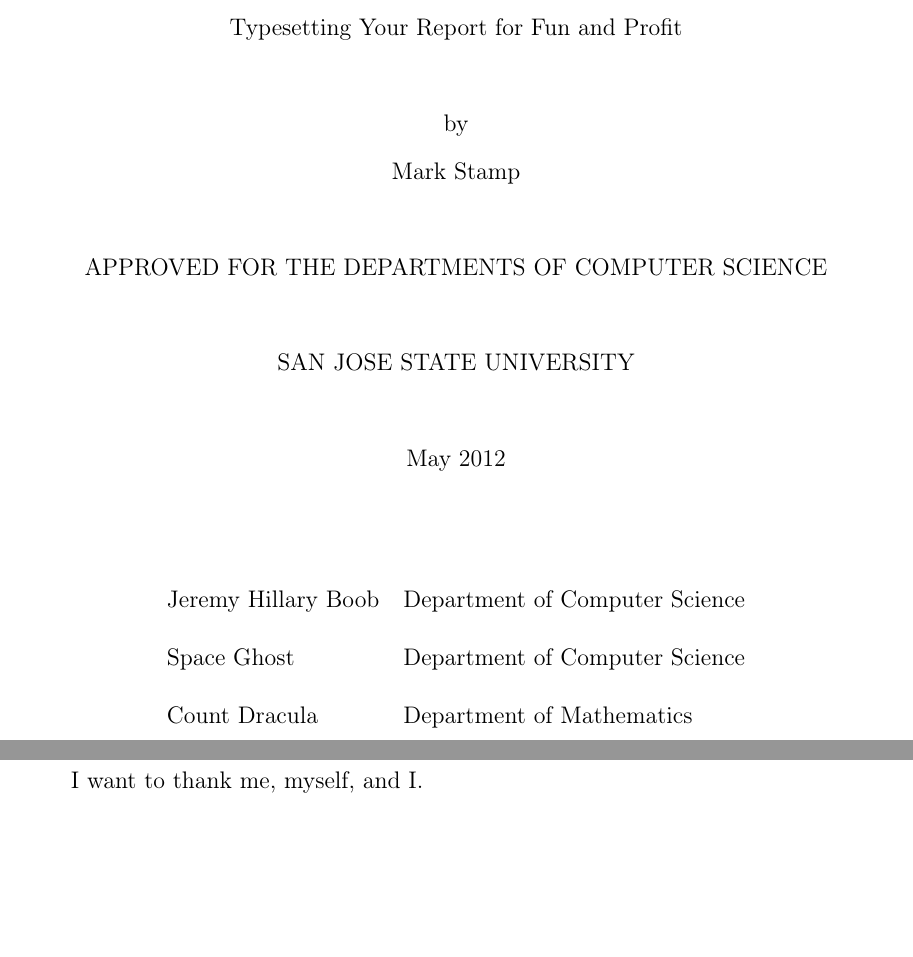
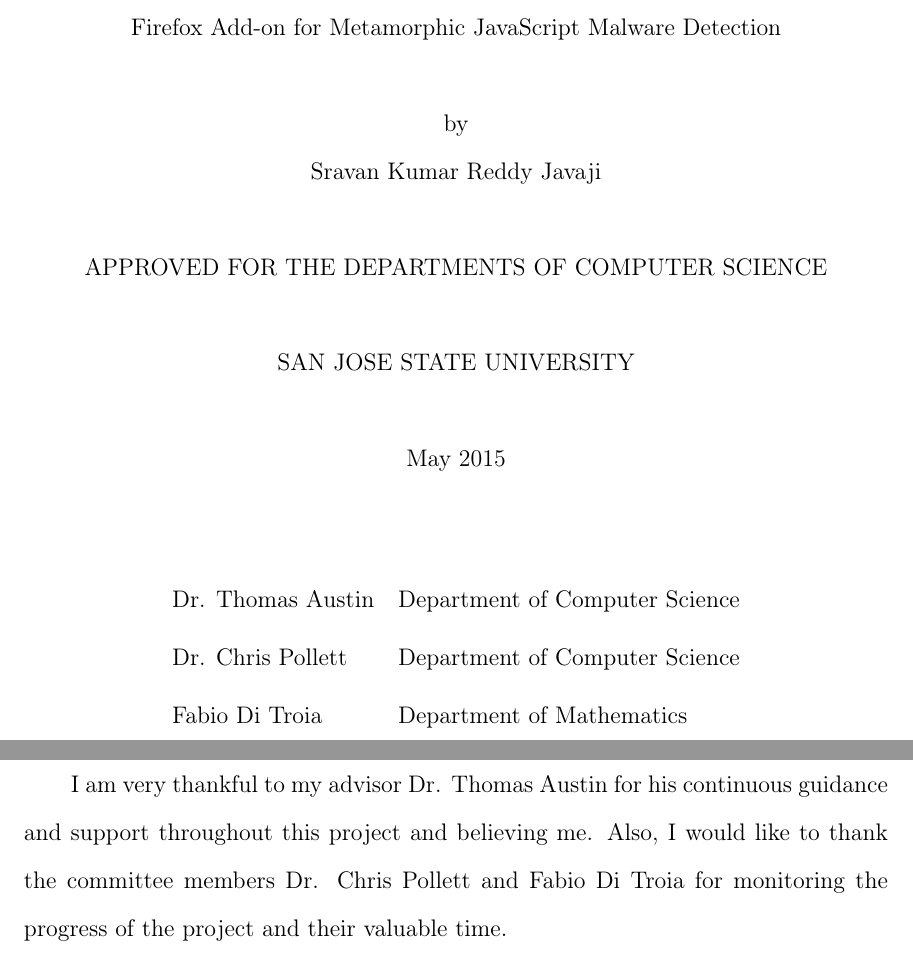
Before and after one commit to Sravan2j/SJSU-thesis-LaTeX, a LaTeX thesis (thesis.tex, which reads ack.tex): two parts of pages 3 and 6 of 19, joined at a grey line, cut at the place of the change, the shorter picture padded with empty space. Compiled offline with pdfLaTeX; a missing bibliography style is replaced by a similar one.

Commit message:
Added Name, Project Title, Abstract and Acknowledgement.
Added Name, Project Title, Abstract and Acknowledgement.

```diff
--- a/ack.tex
+++ b/ack.tex
@@ -1 +1 @@
-I want to thank me, myself, and I.
+I am very thankful to my advisor Dr. Thomas Austin for his continuous guidance and support throughout this project and believing me. Also, I would like to thank the committee members Dr. Chris Pollett and Fabio Di Troia for monitoring the progress of the project and their valuable time.
--- a/thesis.tex
+++ b/thesis.tex
@@ -47,17 +47,17 @@
 %
 % ***** advisor's name
 %
-\def\advisorName{Jeremy Hillary Boob}
+\def\advisorName{Dr. Thomas Austin}
 \def\advisorAffiliation{Department of Computer Science}
 %
 % ***** first committee member's name
 %
-\def\firstCommitteeMember{Space Ghost}
+\def\firstCommitteeMember{Dr. Chris Pollett}
 \def\firstCommitteeMemberAffiliation{Department of Computer Science}
 %
 % ***** second committee member's name
 %
-\def\secondCommitteeMember{Count Dracula}
+\def\secondCommitteeMember{Fabio Di Troia}
 \def\secondCommitteeMemberAffiliation{Department of Mathematics}
 
 \setcounter{secnumdepth}{3}
@@ -67,16 +67,16 @@
 %
 % ***** title
 %
-\title{Typesetting Your Report for Fun and Profit}
+\title{Firefox Add-on for Metamorphic JavaScript Malware Detection}
 
 %
 % ***** author's name
 %
-\author{Mark Stamp}
+\author{Sravan Kumar Reddy Javaji}
 %
 % ***** graduation year
 %
-\copyrightyear{2012}
+\copyrightyear{2015}
 
 %
 % Do not change this...
```
Also changed, not shown: abs.tex (+4 -4 lines), README.md, 2 other files.
